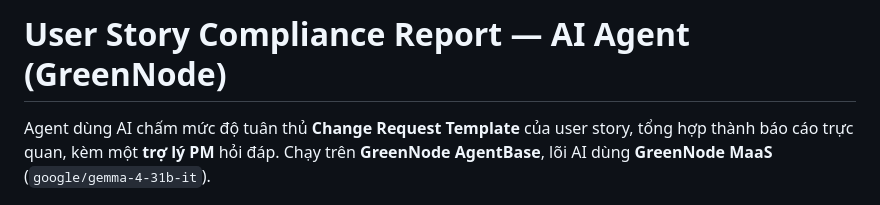
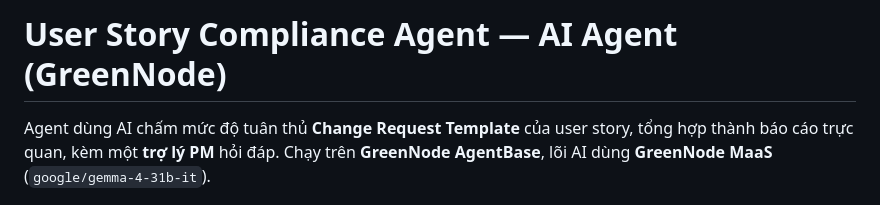
Before and after one commit to hungnilon/claw-a-thon-VNG-2026-nhom-10, a Markdown page: README.md, the part around the change. Rendered like a GitHub page.

```diff
--- a/README.md
+++ b/README.md
@@ -1,4 +1,4 @@
-# User Story Compliance Report — AI Agent (GreenNode)
+# User Story Compliance Agent — AI Agent (GreenNode)
 
 Agent dùng AI chấm mức độ tuân thủ **Change Request Template** của user story, tổng hợp
 thành báo cáo trực quan, kèm một **trợ lý PM** hỏi đáp. Chạy trên **GreenNode AgentBase**,
```
